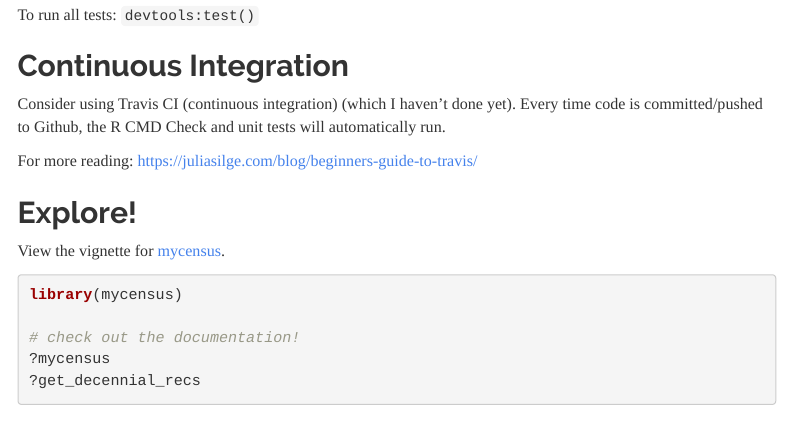
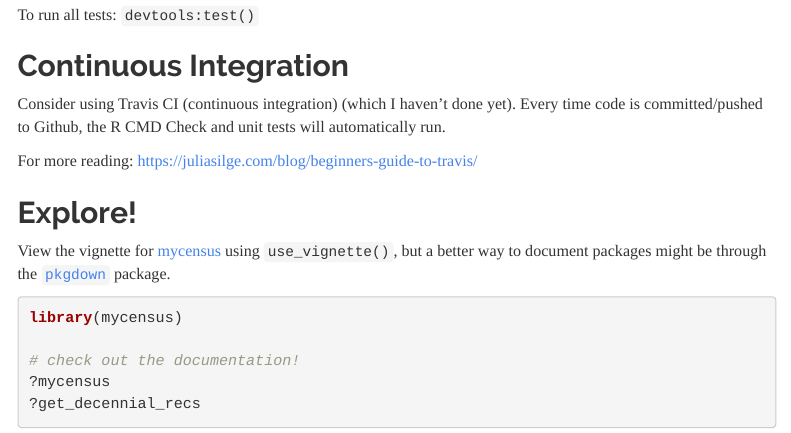
Before and after one commit to cyyllam/mycensus, an R Markdown document (docs/create-r-packages.Rmd): the page in a window 1100 px wide, from 2780 px down. Rendered offline with R 4.5, knitr and Pandoc, with nearby package versions; menus at the side of the page are left out.

````diff
--- a/docs/create-r-packages.Rmd
+++ b/docs/create-r-packages.Rmd
@@ -146,7 +146,7 @@
 
 ## Explore!
 
-View the vignette for [mycensus](../vignettes/Introduction.html).
+View the vignette for [mycensus](Introduction.html) using `use_vignette()`, but a better way to document packages might be through the [`pkgdown`](https://pkgdown.r-lib.org/) package.
 
 ```{r eval = FALSE}
 library(mycensus)
````
Also changed, not shown: 4 other files.
